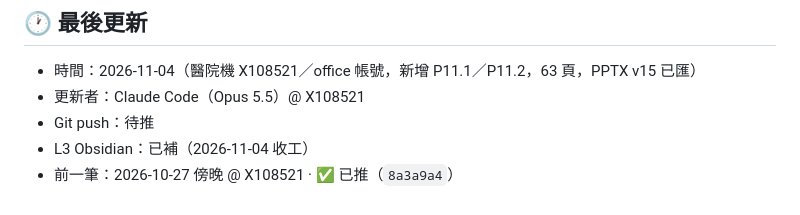
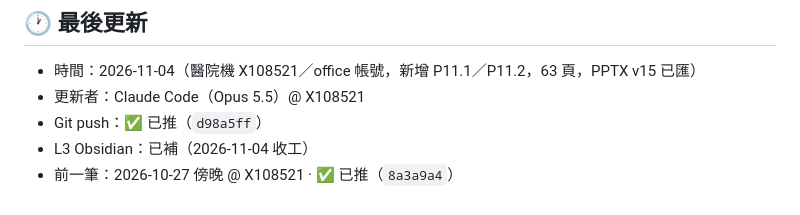
Before and after one commit to philia81301-commits/obesity-society-ai-talk, a Markdown page: handoff.md, the part around the change. GitHub-like rendering.

Commit message:
收工回填：handoff 記錄 push 狀態
Co-Authored-By: Claude Opus 5.5 <noreply@anthropic.com>

```diff
--- a/handoff.md
+++ b/handoff.md
@@ -137,6 +137,6 @@
 
 - 時間：2026-11-04（醫院機 X108521／office 帳號，新增 P11.1／P11.2，63 頁，PPTX v15 已匯）
 - 更新者：Claude Code（Opus 5.5）@ X108521
-- Git push：待推
+- Git push：✅ 已推（`d98a5ff`）
 - L3 Obsidian：已補（2026-11-04 收工）
 - 前一筆：2026-10-27 傍晚 @ X108521 · ✅ 已推（`8a3a9a4`）
```
